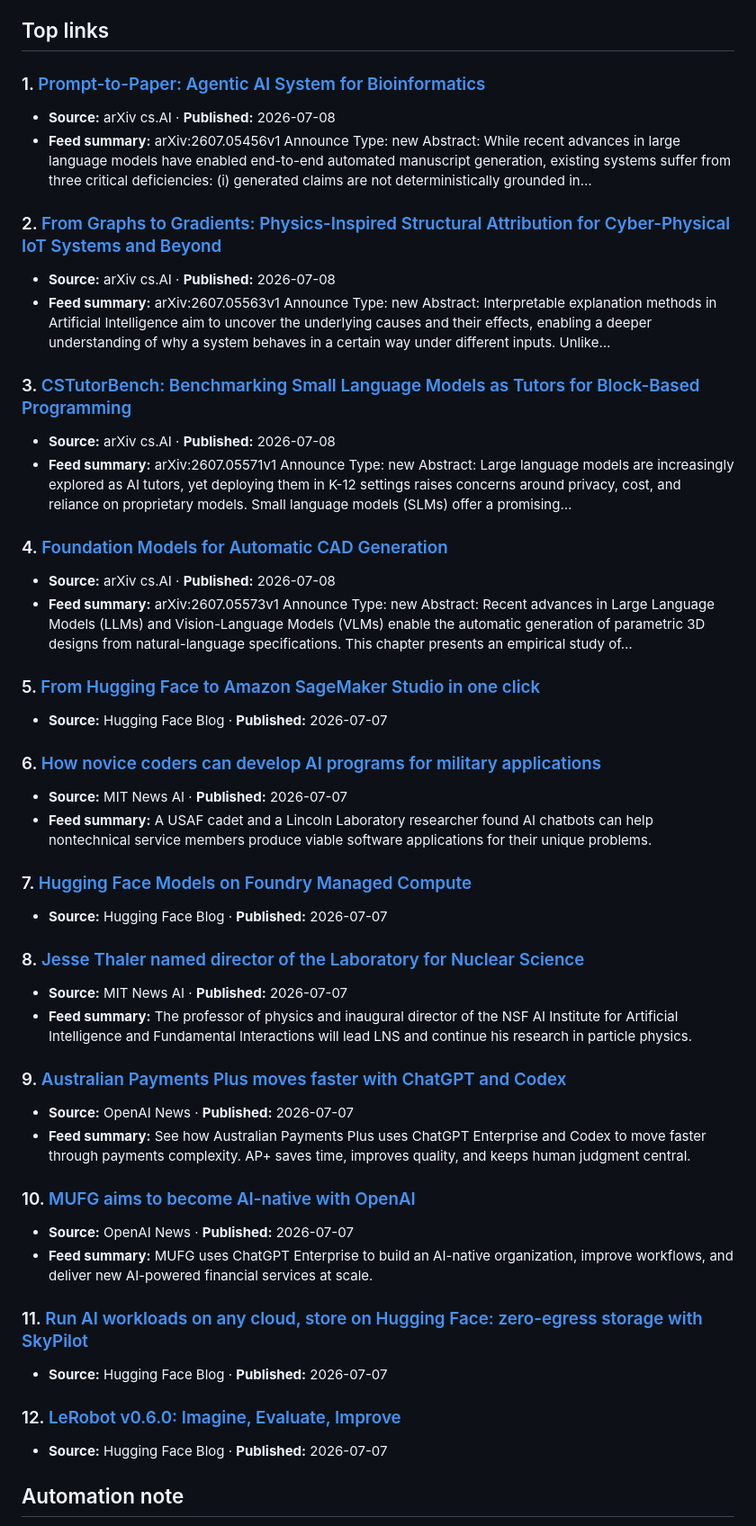
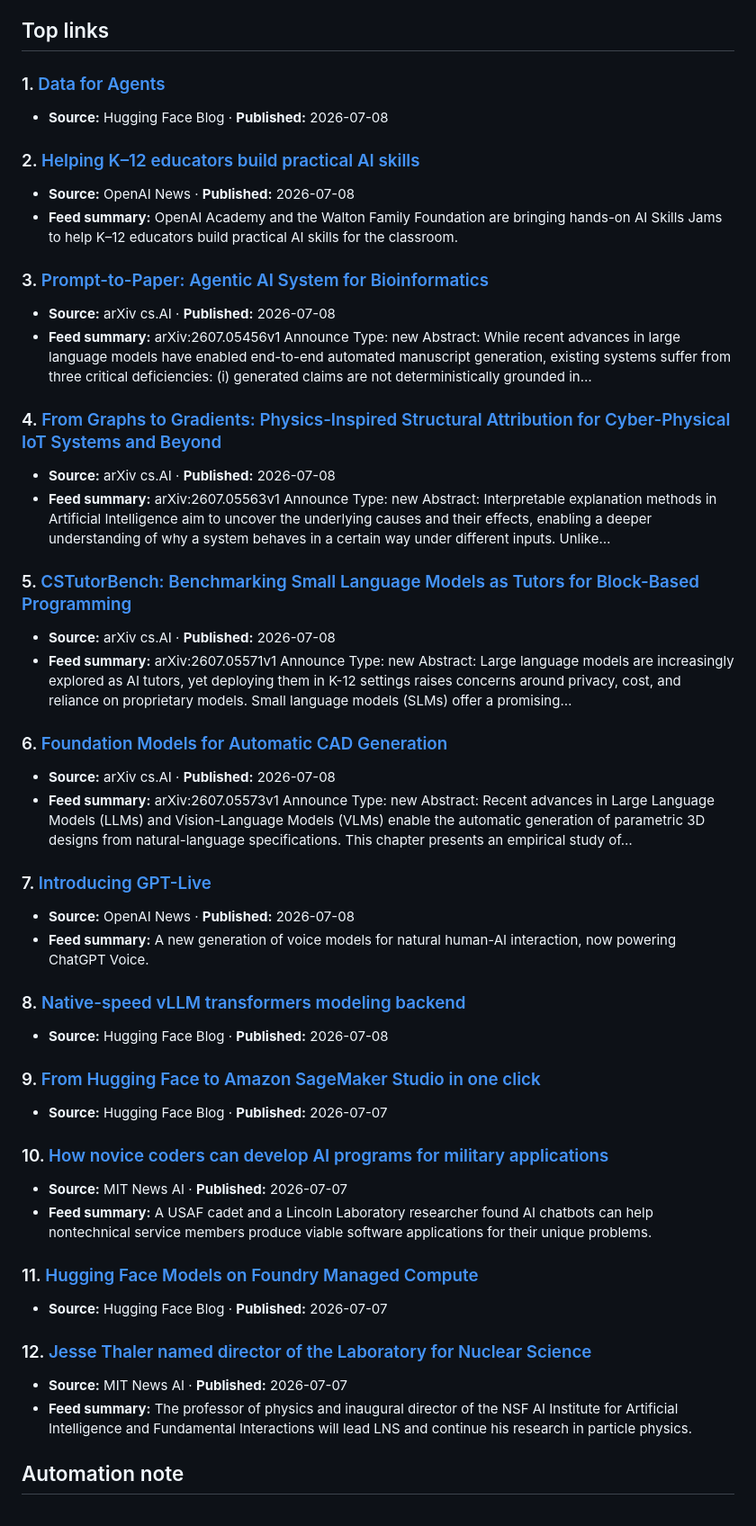
Before and after one commit to agilentic/ai-research-wire, a Markdown page: research/posts/ai-news-wire-2026-07-08.md, the part around one of its changes. Shown at 90% size. GitHub-like rendering.

Commit message:
chore: publish automated AI news brief

```diff
--- a/research/posts/ai-news-wire-2026-07-08.md
+++ b/research/posts/ai-news-wire-2026-07-08.md
@@ -12,63 +12,62 @@ This automated brief was generated at **2026-07-08 05:53 UTC** from public RSS/A
 
 ## Top links
 
-### 1. [Prompt-to-Paper: Agentic AI System for Bioinformatics](https://arxiv.org/abs/2607.05456)
+### 1. [Data for Agents](https://huggingface.co/blog/nvidia/open-data-for-agents)
+- **Source:** Hugging Face Blog · **Published:** 2026-07-08
+
+### 2. [Helping K–12 educators build practical AI skills](https://openai.com/index/k-12-educators-practical-skills)
+- **Source:** OpenAI News · **Published:** 2026-07-08
+- **Feed summary:** OpenAI Academy and the Walton Family Foundation are bringing hands-on AI Skills Jams to help
+K–12 educators build practical AI skills for the classroom.
+
+### 3. [Prompt-to-Paper: Agentic AI System for Bioinformatics](https://arxiv.org/abs/2607.05456)
 - **Source:** arXiv cs.AI · **Published:** 2026-07-08
 - **Feed summary:** arXiv:2607.05456v1 Announce Type: new Abstract: While recent advances in large language models
 have enabled end-to-end automated manuscript generation, existing systems suffer from three
 critical deficiencies: (i) generated claims are not deterministically grounded in…
 
-### 2. [From Graphs to Gradients: Physics-Inspired Structural Attribution for Cyber-Physical IoT Systems and Beyond](https://arxiv.org/abs/2607.05563)
+### 4. [From Graphs to Gradients: Physics-Inspired Structural Attribution for Cyber-Physical IoT Systems and Beyond](https://arxiv.org/abs/2607.05563)
 - **Source:** arXiv cs.AI · **Published:** 2026-07-08
 - **Feed summary:** arXiv:2607.05563v1 Announce Type: new Abstract: Interpretable explanation methods in Artificial
 Intelligence aim to uncover the underlying causes and their effects, enabling a deeper
 understanding of why a system behaves in a certain way under different inputs. Unlike…
 
-### 3. [CSTutorBench: Benchmarking Small Language Models as Tutors for Block-Based Programming](https://arxiv.org/abs/2607.05571)
+### 5. [CSTutorBench: Benchmarking Small Language Models as Tutors for Block-Based Programming](https://arxiv.org/abs/2607.05571)
 - **Source:** arXiv cs.AI · **Published:** 2026-07-08
 - **Feed summary:** arXiv:2607.05571v1 Announce Type: new Abstract: Large language models are increasingly explored
 as AI tutors, yet deploying them in K-12 settings raises concerns around privacy, cost, and
 reliance on proprietary models. Small language models (SLMs) offer a promising…
 
-### 4. [Foundation Models for Automatic CAD Generation](https://arxiv.org/abs/2607.05573)
+### 6. [Foundation Models for Automatic CAD Generation](https://arxiv.org/abs/2607.05573)
 - **Source:** arXiv cs.AI · **Published:** 2026-07-08
 - **Feed summary:** arXiv:2607.05573v1 Announce Type: new Abstract: Recent advances in Large Language Models (LLMs)
 and Vision-Language Models (VLMs) enable the automatic generation of parametric 3D designs from
 natural-language specifications. This chapter presents an empirical study of…
 
-### 5. [From Hugging Face to Amazon SageMaker Studio in one click](https://huggingface.co/blog/amazon/one-click-to-sagemaker-studio)
+### 7. [Introducing GPT-Live](https://openai.com/index/introducing-gpt-live)
+- **Source:** OpenAI News · **Published:** 2026-07-08
+- **Feed summary:** A new generation of voice models for natural human-AI interaction, now powering ChatGPT Voice.
+
+### 8. [Native-speed vLLM transformers modeling backend](https://huggingface.co/blog/native-speed-vllm-transformers-backend)
+- **Source:** Hugging Face Blog · **Published:** 2026-07-08
+
+### 9. [From Hugging Face to Amazon SageMaker Studio in one click](https://huggingface.co/blog/amazon/one-click-to-sagemaker-studio)
 - **Source:** Hugging Face Blog · **Published:** 2026-07-07
 
-### 6. [How novice coders can develop AI programs for military applications](https://news.mit.edu/2026/how-novice-coders-can-develop-ai-programs-for-military-applications-0707)
+### 10. [How novice coders can develop AI programs for military applications](https://news.mit.edu/2026/how-novice-coders-can-develop-ai-programs-for-military-applications-0707)
 - **Source:** MIT News AI · **Published:** 2026-07-07
 - **Feed summary:** A USAF cadet and a Lincoln Laboratory researcher found AI chatbots can help nontechnical service
 members produce viable software applications for their unique problems.
 
-### 7. [Hugging Face Models on Foundry Managed Compute](https://huggingface.co/blog/microsoft/foundry-managed-compute)
+### 11. [Hugging Face Models on Foundry Managed Compute](https://huggingface.co/blog/microsoft/foundry-managed-compute)
 - **Source:** Hugging Face Blog · **Published:** 2026-07-07
 
-### 8. [Jesse Thaler named director of the Laboratory for Nuclear Science](https://news.mit.edu/2026/jesse-thaler-named-director-laboratory-nuclear-science-0707)
+### 12. [Jesse Thaler named director of the Laboratory for Nuclear Science](https://news.mit.edu/2026/jesse-thaler-named-director-laboratory-nuclear-science-0707)
 - **Source:** MIT News AI · **Published:** 2026-07-07
 - **Feed summary:** The professor of physics and inaugural director of the NSF AI Institute for Artificial
 Intelligence and Fundamental Interactions will lead LNS and continue his research in particle
 physics.
 
-### 9. [Australian Payments Plus moves faster with ChatGPT and Codex](https://openai.com/index/australian-payments-plus)
-- **Source:** OpenAI News · **Published:** 2026-07-07
-- **Feed summary:** See how Australian Payments Plus uses ChatGPT Enterprise and Codex to move faster through
-payments complexity. AP+ saves time, improves quality, and keeps human judgment central.
-
-### 10. [MUFG aims to become AI-native with OpenAI](https://openai.com/index/mufg)
-- **Source:** OpenAI News · **Published:** 2026-07-07
-- **Feed summary:** MUFG uses ChatGPT Enterprise to build an AI-native organization, improve workflows, and deliver
-new AI-powered financial services at scale.
-
-### 11. [Run AI workloads on any cloud, store on Hugging Face: zero-egress storage with SkyPilot](https://huggingface.co/blog/skypilot-hf-storage)
-- **Source:** Hugging Face Blog · **Published:** 2026-07-07
-
-### 12. [LeRobot v0.6.0: Imagine, Evaluate, Improve](https://huggingface.co/blog/lerobot-release-v060)
-- **Source:** Hugging Face Blog · **Published:** 2026-07-07
-
 ## Automation note
 
 The GitHub Actions workflow `.github/workflows/ai-news.yml` refreshes this series on a schedule, commits new Markdown briefs, and then the Pages workflow rebuilds the public website.
```
Also changed, not shown: other parts of research/posts/ai-news-wire-2026-07-08.md (+1 -1 lines), 1 other file.
